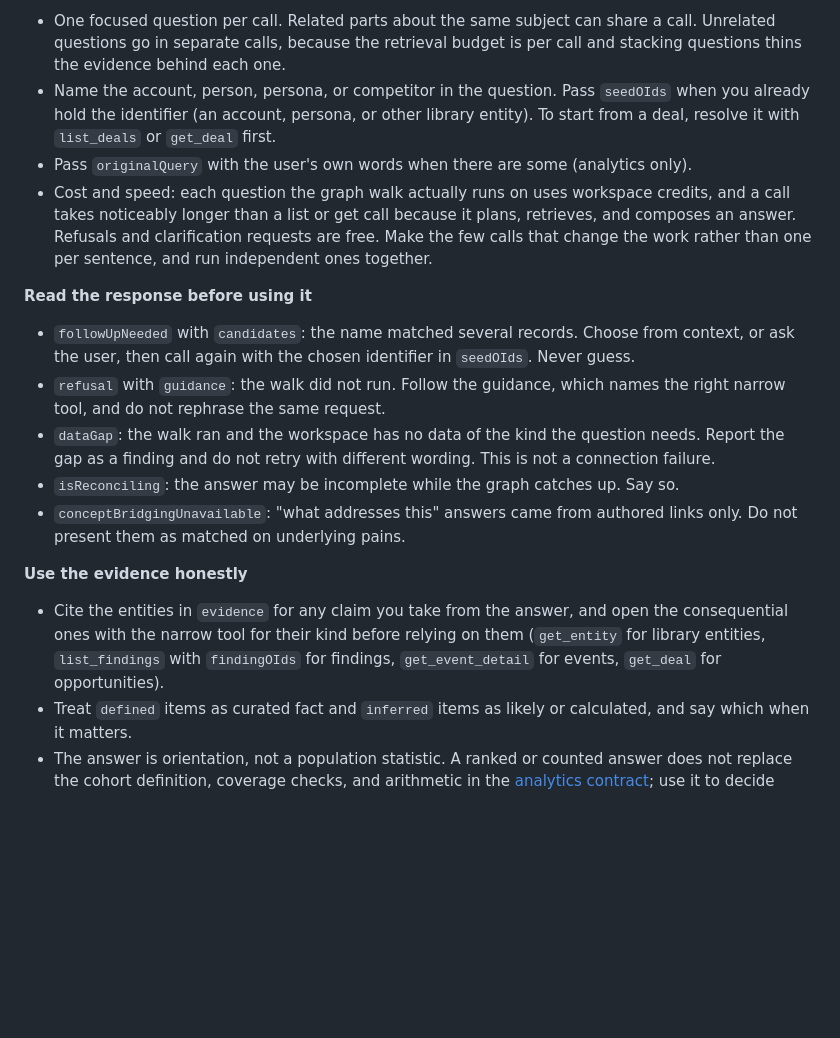
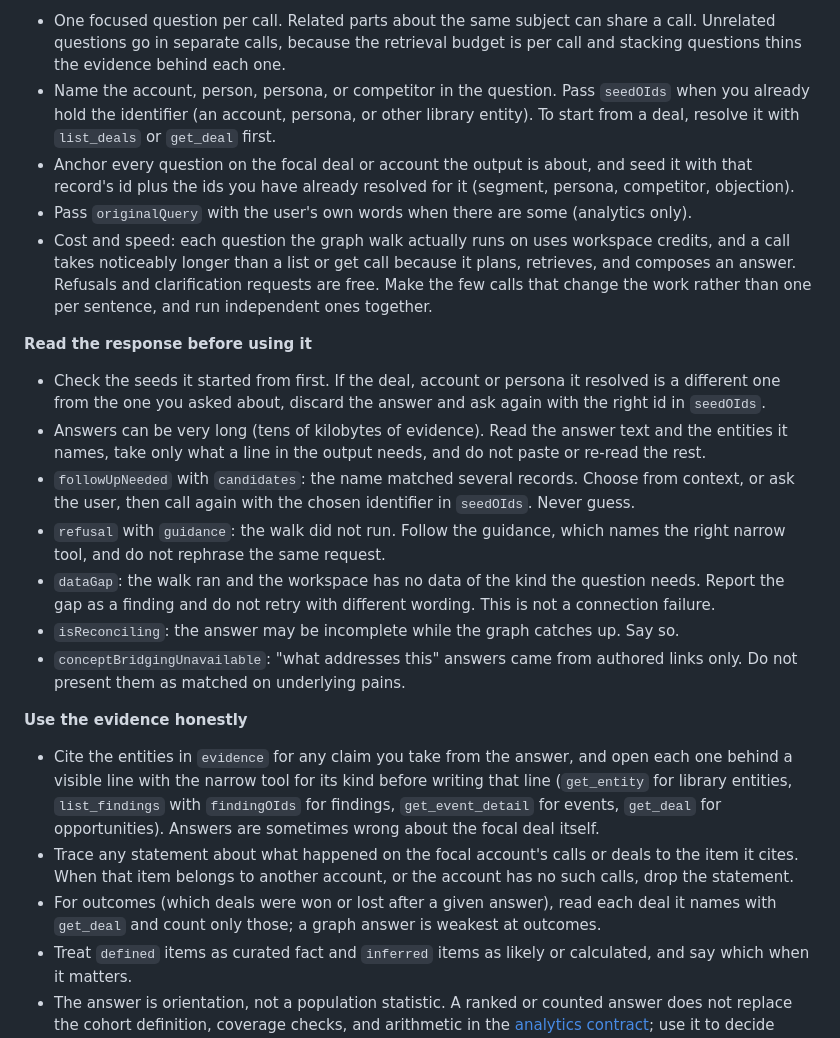
Before and after one commit to octavehq/lfgtm, a Markdown page: skills/shared/octave-research-toolkit.md, the part around the change. Drawn GitHub-style; blank space fills up the shorter version.

Commit message:
shared: anchor ask_octave on the focal record and verify before use
Check the seeds it resolved, read long answers selectively, verify
every claim behind a visible line with the narrow tools, drop statements
about the focal account that cite another account, and read outcomes
from the deals themselves.

Co-Authored-By: Claude Opus 5.5 (1M context) <noreply@anthropic.com>
Claude-Session: https://claude.ai/code/session_014h6RvDD4s1PP8AB37Feisg

```diff
--- a/skills/shared/octave-research-toolkit.md
+++ b/skills/shared/octave-research-toolkit.md
@@ -26,10 +26,13 @@ Shared reference for the Octave document and deck skills: how to choose between
 **How to ask**
 - One focused question per call. Related parts about the same subject can share a call. Unrelated questions go in separate calls, because the retrieval budget is per call and stacking questions thins the evidence behind each one.
 - Name the account, person, persona, or competitor in the question. Pass `seedOIds` when you already hold the identifier (an account, persona, or other library entity). To start from a deal, resolve it with `list_deals` or `get_deal` first.
+- Anchor every question on the focal deal or account the output is about, and seed it with that record's id plus the ids you have already resolved for it (segment, persona, competitor, objection).
 - Pass `originalQuery` with the user's own words when there are some (analytics only).
 - Cost and speed: each question the graph walk actually runs on uses workspace credits, and a call takes noticeably longer than a list or get call because it plans, retrieves, and composes an answer. Refusals and clarification requests are free. Make the few calls that change the work rather than one per sentence, and run independent ones together.
 
 **Read the response before using it**
+- Check the seeds it started from first. If the deal, account or persona it resolved is a different one from the one you asked about, discard the answer and ask again with the right id in `seedOIds`.
+- Answers can be very long (tens of kilobytes of evidence). Read the answer text and the entities it names, take only what a line in the output needs, and do not paste or re-read the rest.
 - `followUpNeeded` with `candidates`: the name matched several records. Choose from context, or ask the user, then call again with the chosen identifier in `seedOIds`. Never guess.
 - `refusal` with `guidance`: the walk did not run. Follow the guidance, which names the right narrow tool, and do not rephrase the same request.
 - `dataGap`: the walk ran and the workspace has no data of the kind the question needs. Report the gap as a finding and do not retry with different wording. This is not a connection failure.
@@ -37,7 +40,9 @@ Shared reference for the Octave document and deck skills: how to choose between
 - `conceptBridgingUnavailable`: "what addresses this" answers came from authored links only. Do not present them as matched on underlying pains.
 
 **Use the evidence honestly**
-- Cite the entities in `evidence` for any claim you take from the answer, and open the consequential ones with the narrow tool for their kind before relying on them (`get_entity` for library entities, `list_findings` with `findingOIds` for findings, `get_event_detail` for events, `get_deal` for opportunities).
+- Cite the entities in `evidence` for any claim you take from the answer, and open each one behind a visible line with the narrow tool for its kind before writing that line (`get_entity` for library entities, `list_findings` with `findingOIds` for findings, `get_event_detail` for events, `get_deal` for opportunities). Answers are sometimes wrong about the focal deal itself.
+- Trace any statement about what happened on the focal account's calls or deals to the item it cites. When that item belongs to another account, or the account has no such calls, drop the statement.
+- For outcomes (which deals were won or lost after a given answer), read each deal it names with `get_deal` and count only those; a graph answer is weakest at outcomes.
 - Treat `defined` items as curated fact and `inferred` items as likely or calculated, and say which when it matters.
 - The answer is orientation, not a population statistic. A ranked or counted answer does not replace the cohort definition, coverage checks, and arithmetic in the [analytics contract](analytics-contract.md); use it to decide what to measure.
 - An answer is not a quote. Use transcript tools for exact words.
```
